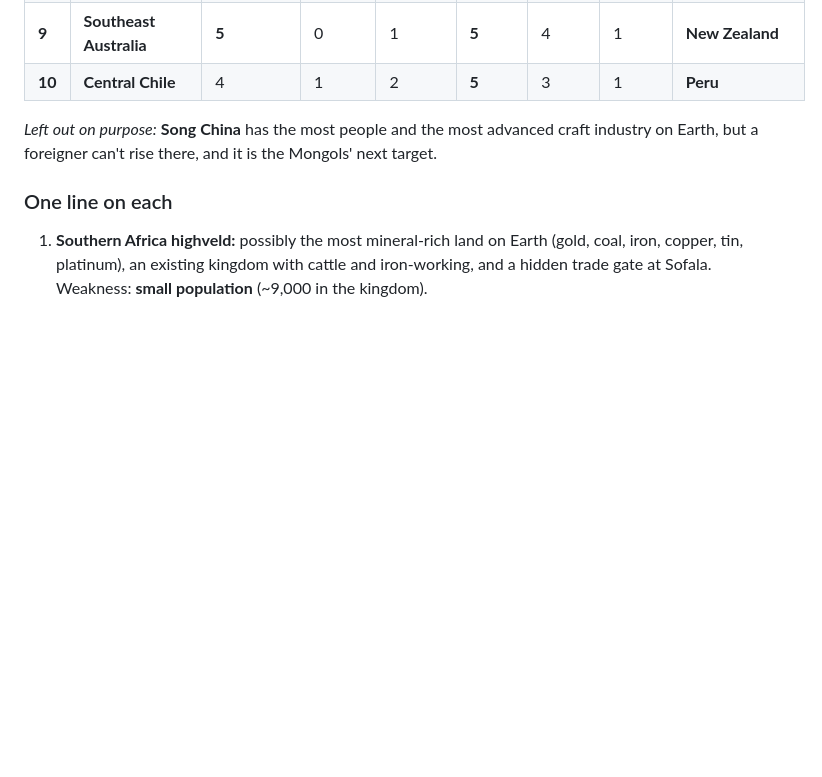
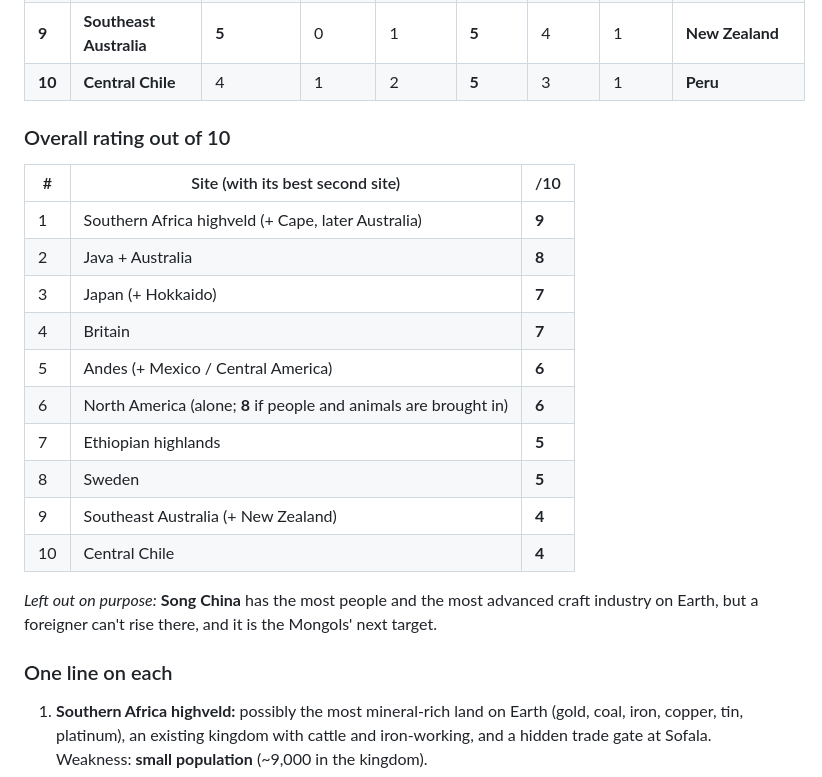
Before and after one commit to TimothyHadfield/alternate-history-story, a Markdown page: brainstorm/location-shortlist.md, the part around the change. GitHub-like rendering; blank space fills up the shorter version.

Commit message:
Location shortlist: ratings out of 10
Co-Authored-By: Claude Opus 5.5 (1M context) <noreply@anthropic.com>

```diff
--- a/brainstorm/location-shortlist.md
+++ b/brainstorm/location-shortlist.md
@@ -21,6 +21,20 @@ Scores 1–5, higher is better.
 | **8** | **Sweden** | 4 | 3 | 2 | 3 | 2 | 4 | **Britain's coal**, by trade |
 | **9** | **Southeast Australia** | **5** | 0 | 1 | **5** | 4 | 1 | **New Zealand** |
 | **10** | **Central Chile** | 4 | 1 | 2 | **5** | 3 | 1 | **Peru** |
+
+### Overall rating out of 10
+| # | Site (with its best second site) | /10 |
+|---|---|---|
+| 1 | Southern Africa highveld (+ Cape, later Australia) | **9** |
+| 2 | Java + Australia | **8** |
+| 3 | Japan (+ Hokkaido) | **7** |
+| 4 | Britain | **7** |
+| 5 | Andes (+ Mexico / Central America) | **6** |
+| 6 | North America (alone; **8** if people and animals are brought in) | **6** |
+| 7 | Ethiopian highlands | **5** |
+| 8 | Sweden | **5** |
+| 9 | Southeast Australia (+ New Zealand) | **4** |
+| 10 | Central Chile | **4** |
 
 *Left out on purpose:* **Song China** has the most people and the most advanced craft industry on Earth, but a foreigner can't rise there, and it is the Mongols' next target.
 
```
Also changed, not shown: chat.md (+1 -0 lines), progress.md (+1 -0 lines).
